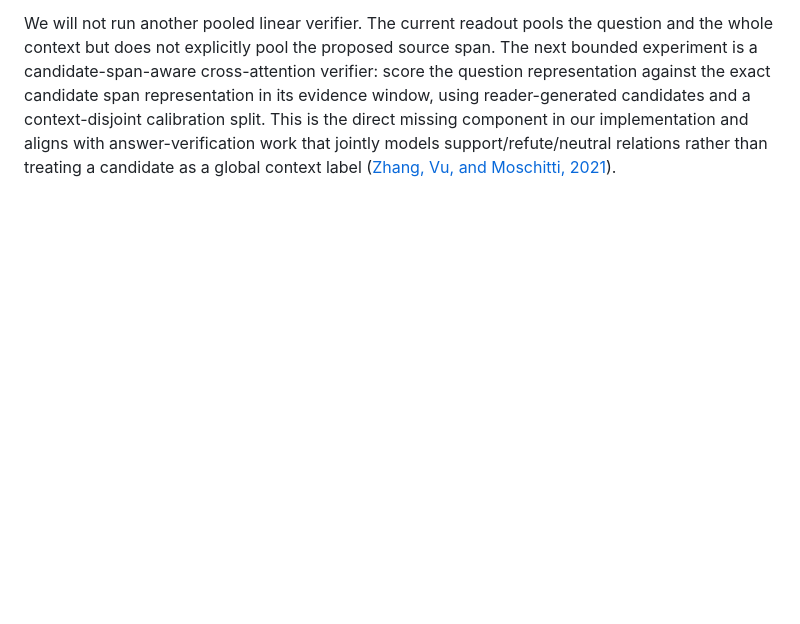
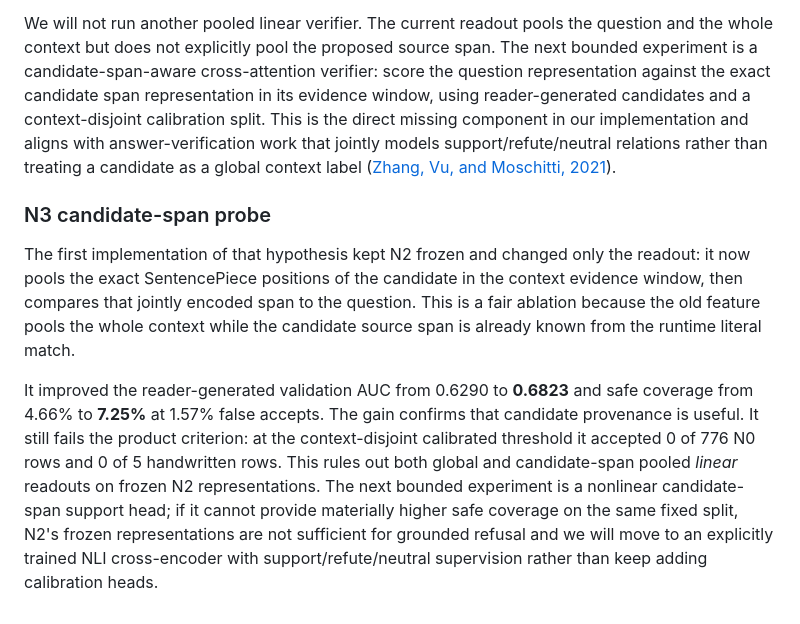
Before and after one commit to TarunTomar122/grounded-attn-qa, a Markdown page: NEEDLE_RAG_LOG.md, the part around the change. Rendered like a GitHub page; blank space fills up the shorter version.

Commit message:
Record candidate span verifier result

```diff
--- a/NEEDLE_RAG_LOG.md
+++ b/NEEDLE_RAG_LOG.md
@@ -447,3 +447,24 @@ context-disjoint calibration split. This is the direct missing component in our
 implementation and aligns with answer-verification work that jointly models
 support/refute/neutral relations rather than treating a candidate as a global
 context label ([Zhang, Vu, and Moschitti, 2021](https://aclanthology.org/2021.acl-long.252/)).
+
+### N3 candidate-span probe
+
+The first implementation of that hypothesis kept N2 frozen and changed only
+the readout: it now pools the exact SentencePiece positions of the candidate in
+the context evidence window, then compares that jointly encoded span to the
+question. This is a fair ablation because the old feature pools the whole
+context while the candidate source span is already known from the runtime
+literal match.
+
+It improved the reader-generated validation AUC from 0.6290 to **0.6823** and
+safe coverage from 4.66% to **7.25%** at 1.57% false accepts. The gain confirms
+that candidate provenance is useful. It still fails the product criterion:
+at the context-disjoint calibrated threshold it accepted 0 of 776 N0 rows and
+0 of 5 handwritten rows. This rules out both global and candidate-span pooled
+*linear* readouts on frozen N2 representations. The next bounded experiment is
+a nonlinear candidate-span support head; if it cannot provide materially higher
+safe coverage on the same fixed split, N2's frozen representations are not
+sufficient for grounded refusal and we will move to an explicitly trained NLI
+cross-encoder with support/refute/neutral supervision rather than keep adding
+calibration heads.
```
